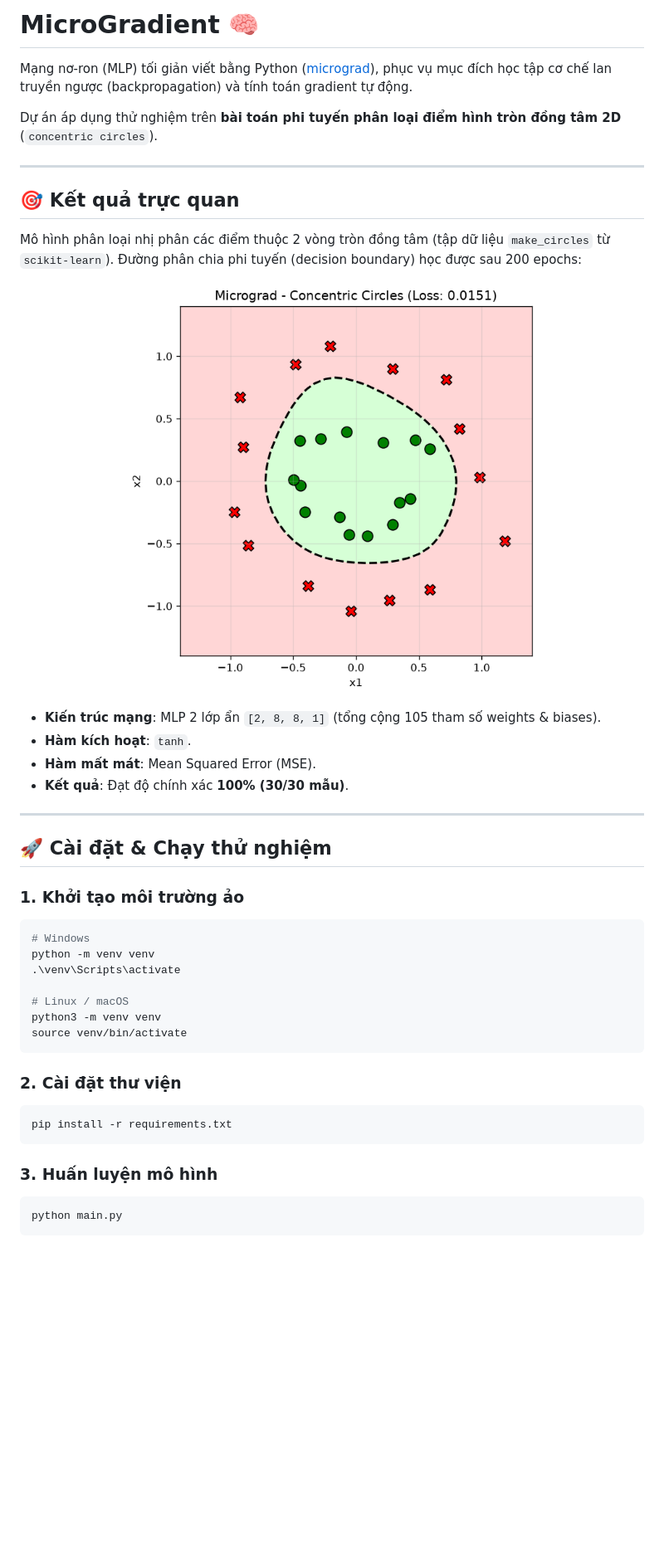
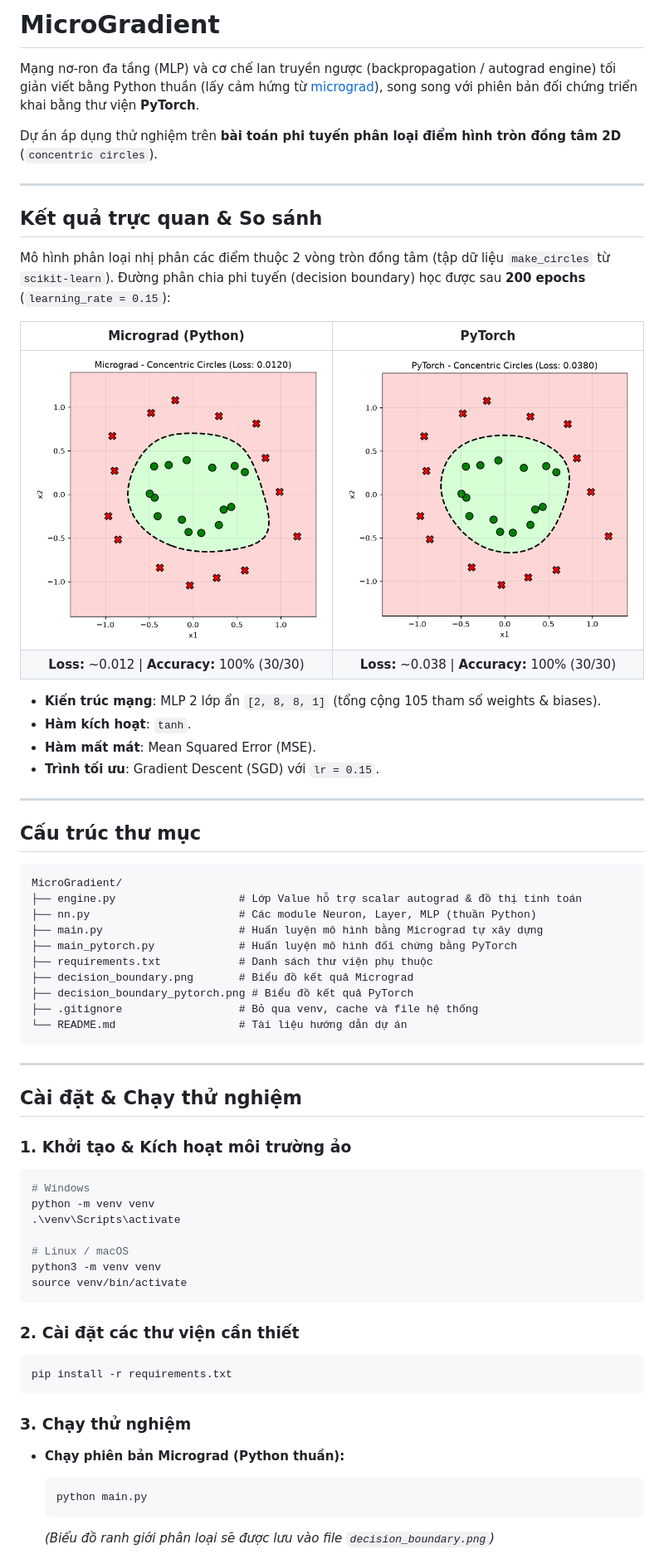
Before and after one commit to ngnt496/Micro-Gradient, a Markdown page: README.md, the part around one of its changes. Shown at 83% size. Drawn GitHub-style; pictures changed too: decision_boundary.png, decision_boundary_pytorch.png (added); blank space fills up the shorter version.

Commit message:
Compare w Pytorch and update README

````diff
--- a/README.md
+++ b/README.md
@@ -1,28 +1,47 @@
-# MicroGradient 🧠
+# MicroGradient
 
-Mạng nơ-ron (MLP) tối giản viết bằng Python ([micrograd](https://github.com/karpathy/micrograd)), phục vụ mục đích học tập cơ chế lan truyền ngược (backpropagation) và tính toán gradient tự động.
+Mạng nơ-ron đa tầng (MLP) và cơ chế lan truyền ngược (backpropagation / autograd engine) tối giản viết bằng Python thuần (lấy cảm hứng từ [micrograd](https://github.com/karpathy/micrograd)), song song với phiên bản đối chứng triển khai bằng thư viện **PyTorch**.
 
 Dự án áp dụng thử nghiệm trên **bài toán phi tuyến phân loại điểm hình tròn đồng tâm 2D** (`concentric circles`).
 
 ---
 
-## 🎯 Kết quả trực quan
+## Kết quả trực quan & So sánh
 
-Mô hình phân loại nhị phân các điểm thuộc 2 vòng tròn đồng tâm (tập dữ liệu `make_circles` từ `scikit-learn`). Đường phân chia phi tuyến (decision boundary) học được sau 200 epochs:
+Mô hình phân loại nhị phân các điểm thuộc 2 vòng tròn đồng tâm (tập dữ liệu `make_circles` từ `scikit-learn`). Đường phân chia phi tuyến (decision boundary) học được sau **200 epochs** (`learning_rate = 0.15`):
 
-<p align="center">
-  <img src="decision_boundary.png" alt="Decision Boundary" width="500"/>
-</p>
+| Micrograd (Python) | PyTorch |
+| :---: | :---: |
+| <img src="decision_boundary.png" alt="Decision Boundary Micrograd" width="400"/> | <img src="decision_boundary_pytorch.png" alt="Decision Boundary PyTorch" width="400"/> |
+| **Loss:** ~0.012 \| **Accuracy:** 100% (30/30) | **Loss:** ~0.038 \| **Accuracy:** 100% (30/30) |
 
 - **Kiến trúc mạng**: MLP 2 lớp ẩn `[2, 8, 8, 1]` (tổng cộng 105 tham số weights & biases).
 - **Hàm kích hoạt**: `tanh`.
 - **Hàm mất mát**: Mean Squared Error (MSE).
-- **Kết quả**: Đạt độ chính xác **100% (30/30 mẫu)**.
+- **Trình tối ưu**: Gradient Descent (SGD) với `lr = 0.15`.
+
 ---
 
-## 🚀 Cài đặt & Chạy thử nghiệm
+## Cấu trúc thư mục
 
-### 1. Khởi tạo môi trường ảo
+```text
+MicroGradient/
+├── engine.py                   # Lớp Value hỗ trợ scalar autograd & đồ thị tính toán
+├── nn.py                       # Các module Neuron, Layer, MLP (thuần Python)
+├── main.py                     # Huấn luyện mô hình bằng Micrograd tự xây dựng
+├── main_pytorch.py             # Huấn luyện mô hình đối chứng bằng PyTorch
+├── requirements.txt            # Danh sách thư viện phụ thuộc
+├── decision_boundary.png       # Biểu đồ kết quả Micrograd
+├── decision_boundary_pytorch.png # Biểu đồ kết quả PyTorch
+├── .gitignore                  # Bỏ qua venv, cache và file hệ thống
+└── README.md                   # Tài liệu hướng dẫn dự án
+```
+
+---
+
+## Cài đặt & Chạy thử nghiệm
+
+### 1. Khởi tạo & Kích hoạt môi trường ảo
 
 ```bash
 # Windows
@@ -34,15 +53,17 @@ python3 -m venv venv
 source venv/bin/activate
 ```
 
-### 2. Cài đặt thư viện
+### 2. Cài đặt các thư viện cần thiết
 
 ```bash
 pip install -r requirements.txt
 ```
 
-### 3. Huấn luyện mô hình
+### 3. Chạy thử nghiệm
 
-```bash
-python main.py
-```
+- **Chạy phiên bản Micrograd (Python thuần):**
+  ```bash
+  python main.py
+  ```
+  *(Biểu đồ ranh giới phân loại sẽ được lưu vào file `decision_boundary.png`)*
 
````
Also changed, not shown: other parts of README.md (+5 -1 lines), 3 other files.
